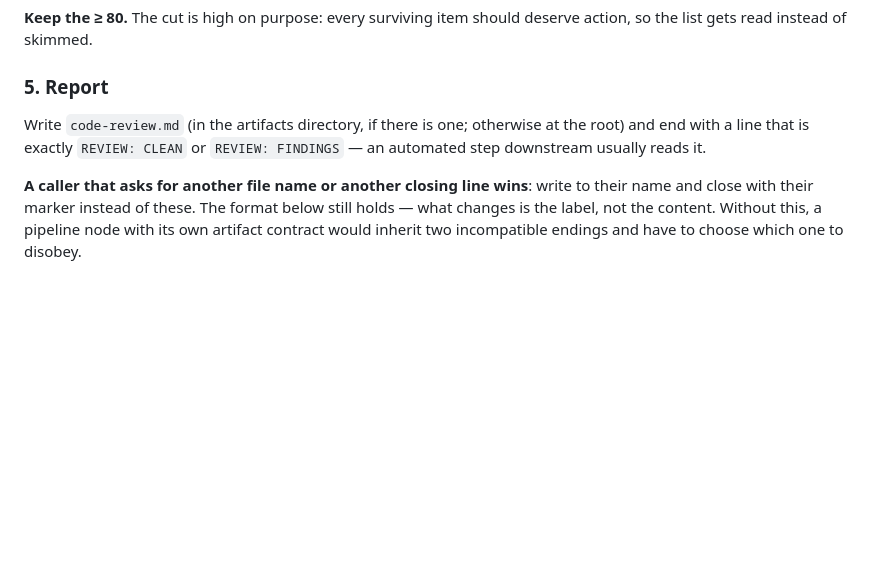
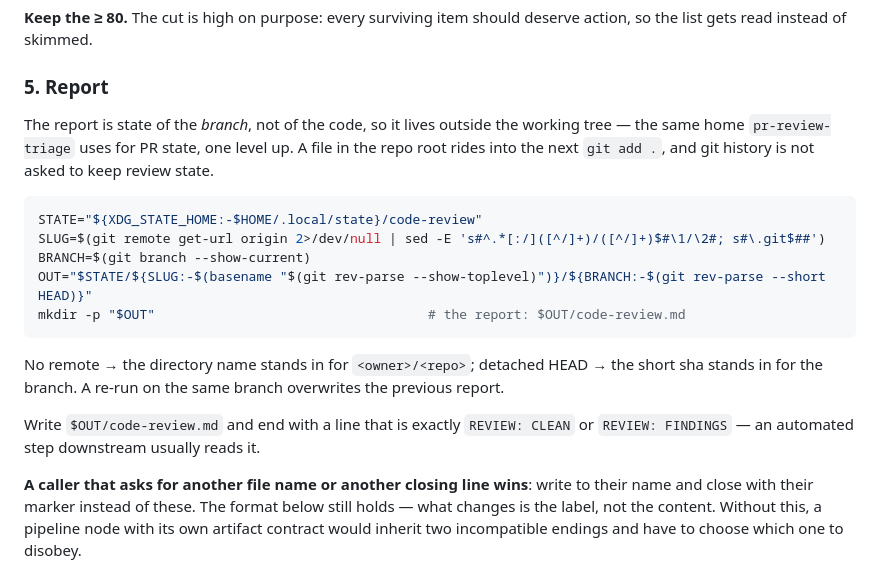
Before and after one commit to Lukiita/toolbox, a Markdown page: skills/code-review/SKILL.md, the part around the change. Rendered like a GitHub page; blank space fills up the shorter version.

Commit message:
fix(code-review): write the report outside the working tree
The default landed code-review.md in the repo root, one distracted `git add .`
away from being committed. pr-review-triage already solved the same problem for
PR state on purpose (~/.local/state/pr-review/<owner>/<repo>/pr-N/ - state of
the PR, not of the code); the branch review is the same class of artifact, so it
takes the same home one level up: ~/.local/state/code-review/<owner>/<repo>/<branch>/.
No remote falls back to the directory name, detached HEAD to the short sha. The
caller override (Archon's $ARTIFACTS_DIR/review.md) is unchanged; its command
now names the new default.

Co-Authored-By: Claude Fable 5 <noreply@anthropic.com>
Claude-Session: https://claude.ai/code/session_011eJHfKt5Lv4dy85oxriZ34

````diff
--- a/skills/code-review/SKILL.md
+++ b/skills/code-review/SKILL.md
@@ -178,9 +178,25 @@ deserve action, so the list gets read instead of skimmed.
 
 ### 5. Report
 
-Write `code-review.md` (in the artifacts directory, if there is one; otherwise
-at the root) and end with a line that is exactly `REVIEW: CLEAN` or
-`REVIEW: FINDINGS` — an automated step downstream usually reads it.
+The report is state of the *branch*, not of the code, so it lives outside the
+working tree — the same home `pr-review-triage` uses for PR state, one level
+up. A file in the repo root rides into the next `git add .`, and git history is
+not asked to keep review state.
+
+```bash
+STATE="${XDG_STATE_HOME:-$HOME/.local/state}/code-review"
+SLUG=$(git remote get-url origin 2>/dev/null | sed -E 's#^.*[:/]([^/]+)/([^/]+)$#\1/\2#; s#\.git$##')
+BRANCH=$(git branch --show-current)
+OUT="$STATE/${SLUG:-$(basename "$(git rev-parse --show-toplevel)")}/${BRANCH:-$(git rev-parse --short HEAD)}"
+mkdir -p "$OUT"                                   # the report: $OUT/code-review.md
+```
+
+No remote → the directory name stands in for `<owner>/<repo>`; detached HEAD →
+the short sha stands in for the branch. A re-run on the same branch overwrites
+the previous report.
+
+Write `$OUT/code-review.md` and end with a line that is exactly `REVIEW: CLEAN`
+or `REVIEW: FINDINGS` — an automated step downstream usually reads it.
 
 **A caller that asks for another file name or another closing line wins**: write
 to their name and close with their marker instead of these. The format below
````
Also changed, not shown: archon/commands/tlc-review.md (+1 -1 lines).
